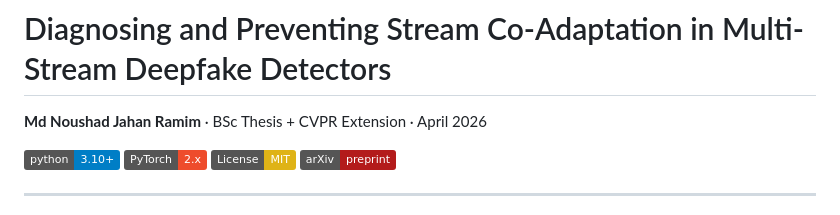
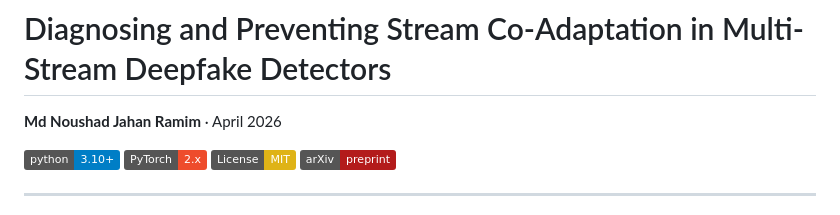
Before and after one commit to noushad999/Deep-Fake, a Markdown page: README.md, the part around the change. Drawn GitHub-style; badges without logos.

```diff
--- a/README.md
+++ b/README.md
@@ -1,6 +1,6 @@
 # Diagnosing and Preventing Stream Co-Adaptation in Multi-Stream Deepfake Detectors
 
-**Md Noushad Jahan Ramim** · BSc Thesis + CVPR Extension · April 2026
+**Md Noushad Jahan Ramim**  · April 2026
 
 [![Python 3.10+](https://img.shields.io/badge/python-3.10+-blue.svg)](https://www.python.org/)
 [![PyTorch](https://img.shields.io/badge/PyTorch-2.x-ee4c2c.svg)](https://pytorch.org/)
```
